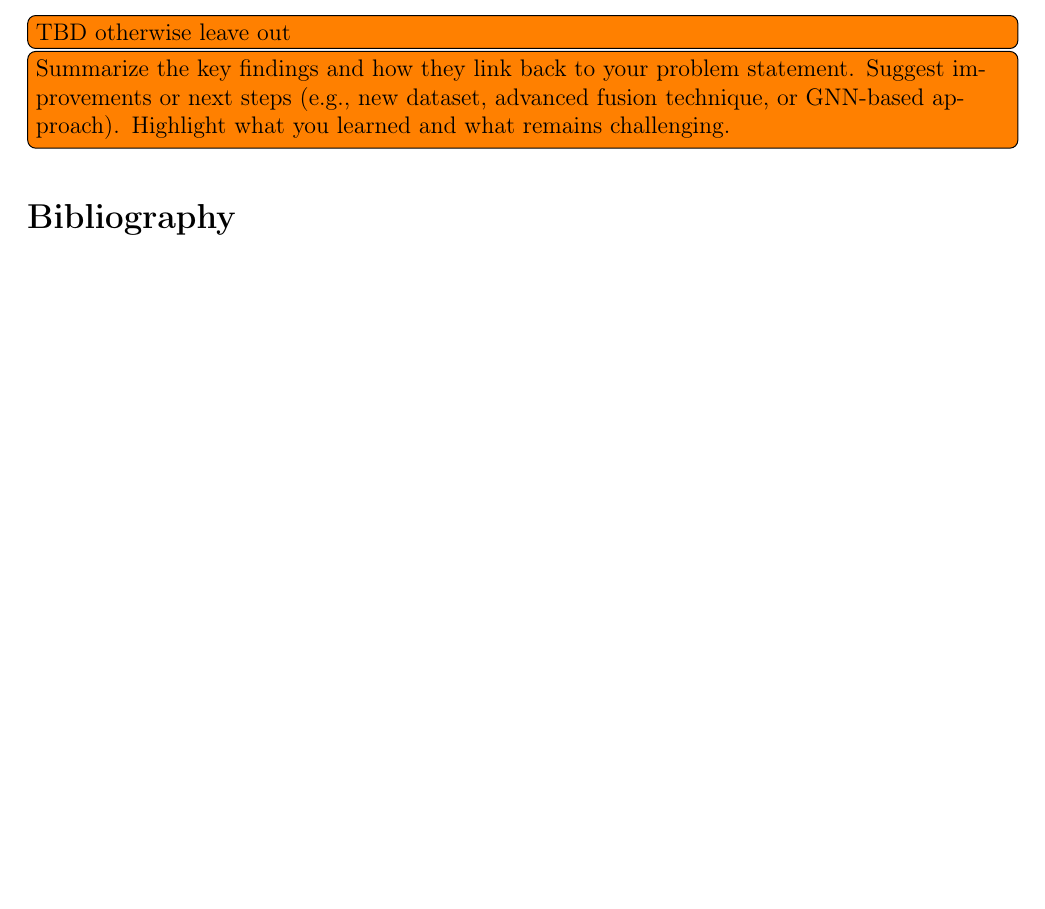
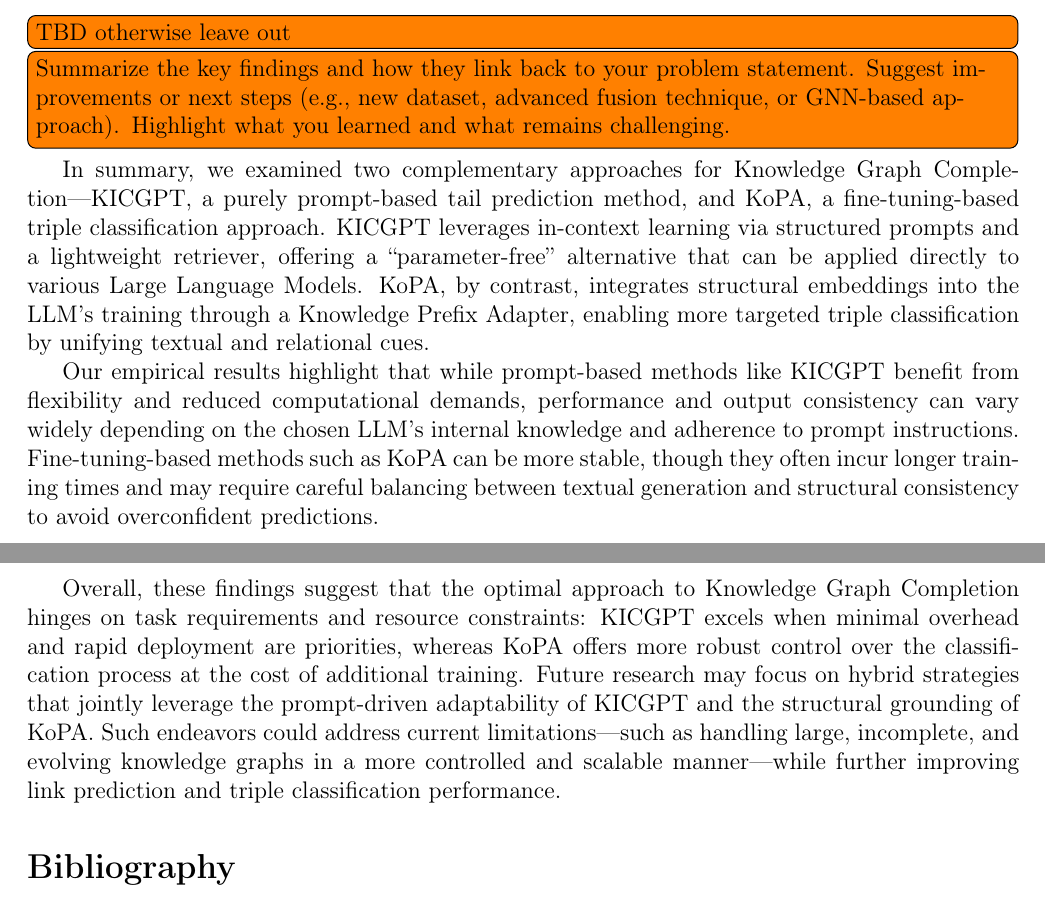
Before and after one commit to willfliaw/APM_5AI29_TP, a LaTeX document (Project/Final/Report/main.tex): part of page 8 of 9 before the commit and two parts of pages 8 and 9 of 10 after it, the two joined at a grey line, cut so that both start at the same text, the shorter picture padded with empty space. Compiled offline with pdfLaTeX.

Commit message:
conclusion

```diff
--- a/Project/Final/Report/main.tex
+++ b/Project/Final/Report/main.tex
@@ -601,6 +601,12 @@ Allowing it to reason could potentially improve performance, but this would requ
 \todo{TBD otherwise leave out}
 \todo{Summarize the key findings and how they link back to your problem statement. Suggest improvements or next steps (e.g., new dataset, advanced fusion technique, or GNN-based approach). Highlight what you learned and what remains challenging.}
 
+In summary, we examined two complementary approaches for Knowledge Graph Completion—KICGPT, a purely prompt-based tail prediction method, and KoPA, a fine-tuning-based triple classification approach. KICGPT leverages in-context learning via structured prompts and a lightweight retriever, offering a ``parameter-free'' alternative that can be applied directly to various Large Language Models. KoPA, by contrast, integrates structural embeddings into the LLM's training through a Knowledge Prefix Adapter, enabling more targeted triple classification by unifying textual and relational cues.
+
+Our empirical results highlight that while prompt-based methods like KICGPT benefit from flexibility and reduced computational demands, performance and output consistency can vary widely depending on the chosen LLM's internal knowledge and adherence to prompt instructions. Fine-tuning-based methods such as KoPA can be more stable, though they often incur longer training times and may require careful balancing between textual generation and structural consistency to avoid overconfident predictions.
+
+Overall, these findings suggest that the optimal approach to Knowledge Graph Completion hinges on task requirements and resource constraints: KICGPT excels when minimal overhead and rapid deployment are priorities, whereas KoPA offers more robust control over the classification process at the cost of additional training. Future research may focus on hybrid strategies that jointly leverage the prompt-driven adaptability of KICGPT and the structural grounding of KoPA. Such endeavors could address current limitations—such as handling large, incomplete, and evolving knowledge graphs in a more controlled and scalable manner—while further improving link prediction and triple classification performance.
+
 \bibliography{main}
 
 \end{document}
```
